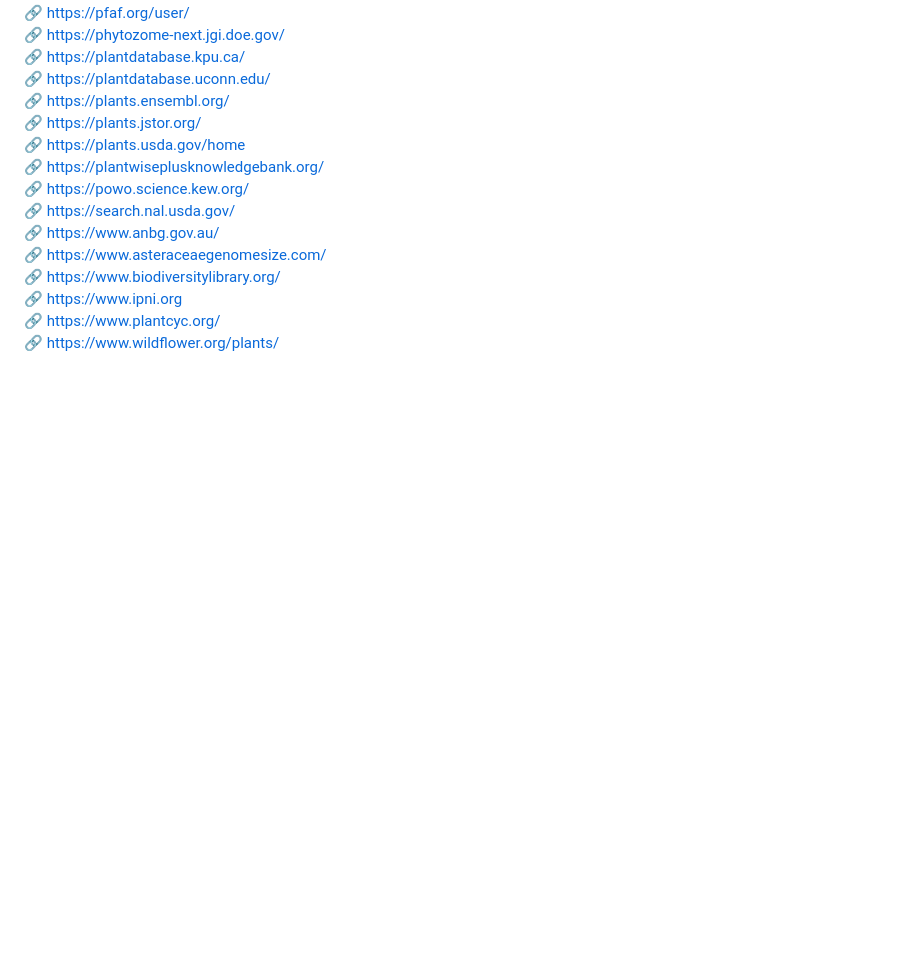
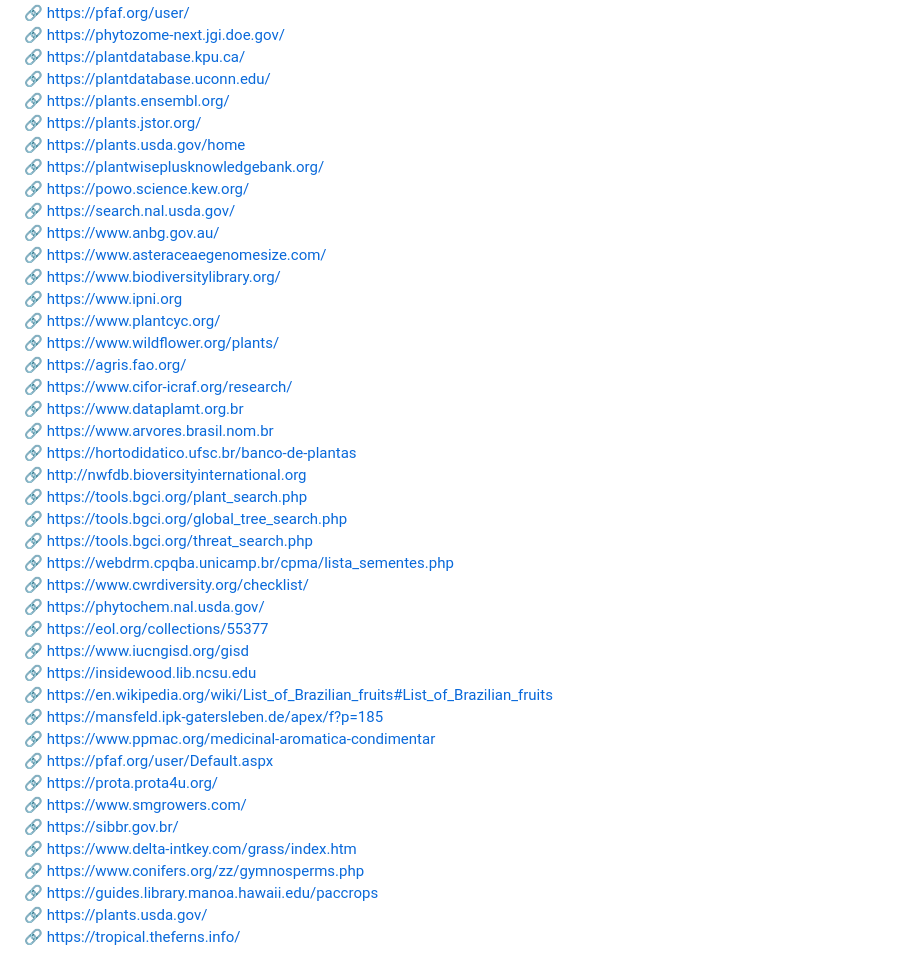
Before and after one commit to iamlauriano/BamburralViz, a Markdown page: README.md, the part around the change. Rendered like a GitHub page; blank space fills up the shorter version.

Commit message:
new links

```diff
--- a/README.md
+++ b/README.md
@@ -82,3 +82,30 @@ plant library link:
 :link: https://www.ipni.org
 :link: https://www.plantcyc.org/
 :link: https://www.wildflower.org/plants/
+:link: https://agris.fao.org/
+:link: https://www.cifor-icraf.org/research/
+:link: https://www.dataplamt.org.br
+:link: https://www.arvores.brasil.nom.br
+:link: https://hortodidatico.ufsc.br/banco-de-plantas
+:link: http://nwfdb.bioversityinternational.org
+:link: https://tools.bgci.org/plant_search.php
+:link: https://tools.bgci.org/global_tree_search.php
+:link: https://tools.bgci.org/threat_search.php
+:link: https://webdrm.cpqba.unicamp.br/cpma/lista_sementes.php
+:link: https://www.cwrdiversity.org/checklist/
+:link: https://phytochem.nal.usda.gov/
+:link: https://eol.org/collections/55377
+:link: https://www.iucngisd.org/gisd
+:link: https://insidewood.lib.ncsu.edu
+:link: https://en.wikipedia.org/wiki/List_of_Brazilian_fruits#List_of_Brazilian_fruits
+:link: https://mansfeld.ipk-gatersleben.de/apex/f?p=185
+:link: https://www.ppmac.org/medicinal-aromatica-condimentar
+:link: https://pfaf.org/user/Default.aspx
+:link: https://prota.prota4u.org/
+:link: https://www.smgrowers.com/
+:link: https://sibbr.gov.br/
+:link: https://www.delta-intkey.com/grass/index.htm
+:link: https://www.conifers.org/zz/gymnosperms.php
+:link: https://guides.library.manoa.hawaii.edu/paccrops
+:link: https://plants.usda.gov/
+:link: https://tropical.theferns.info/
```
